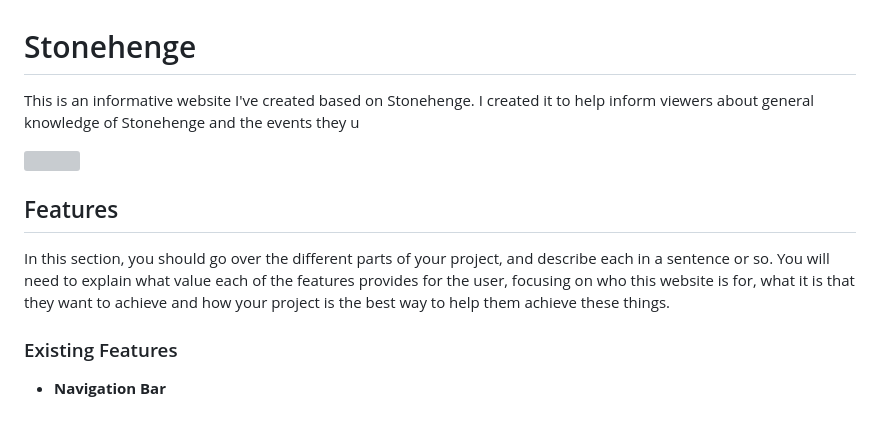
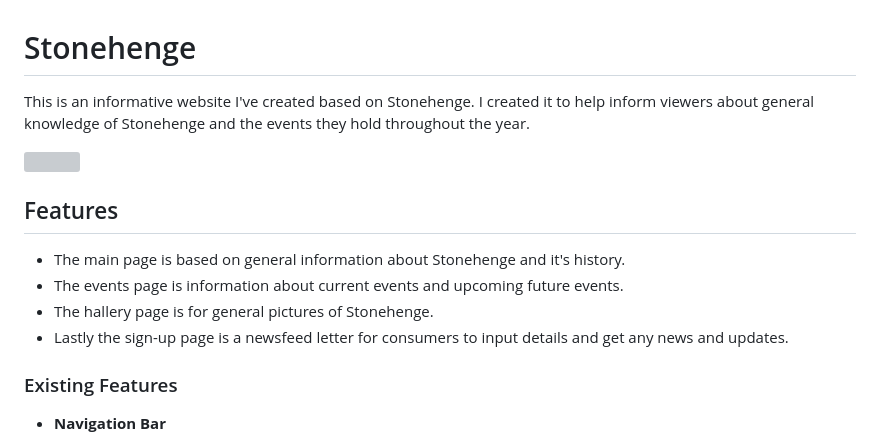
Before and after one commit to Jordan-Finlay/stone_henge, a Markdown page: README.md, the part around the change. Drawn GitHub-style; grey boxes are pictures that could not be loaded.

Commit message:
added features for readme

```diff
--- a/README.md
+++ b/README.md
@@ -1,12 +1,15 @@
 # Stonehenge
 This is an informative website I've created based on Stonehenge.
-I created it to help inform viewers about general knowledge of Stonehenge and the events they u
+I created it to help inform viewers about general knowledge of Stonehenge and the events they hold throughout the year.
 
 <img src="allscreens.jpg">
 
 ## Features
 
-In this section, you should go over the different parts of your project, and describe each in a sentence or so. You will need to explain what value each of the features provides for the user, focusing on who this website is for, what it is that they want to achieve and how your project is the best way to help them achieve these things.
+ - The main page is based on general information about Stonehenge and it's history.
+ - The events page is information about current events and upcoming future events.
+ - The hallery page is for general pictures of Stonehenge.
+ - Lastly the sign-up page is a newsfeed letter for consumers to input details and get any news and updates.
 
 ### Existing Features
 
```
